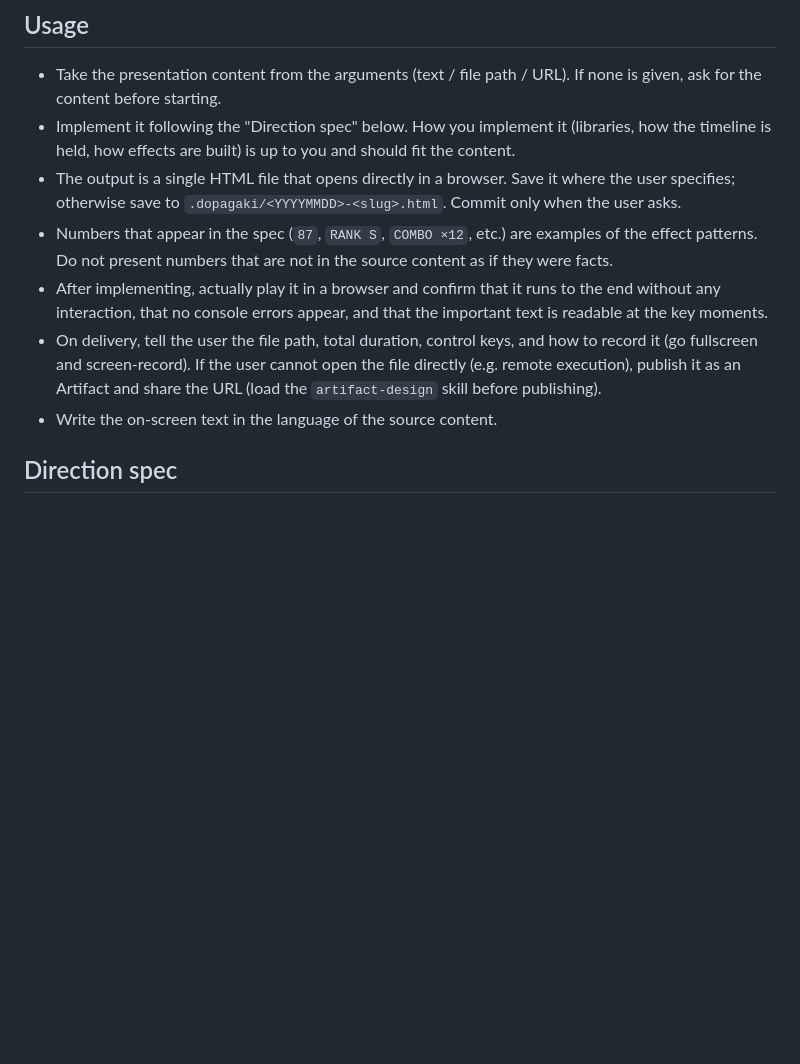
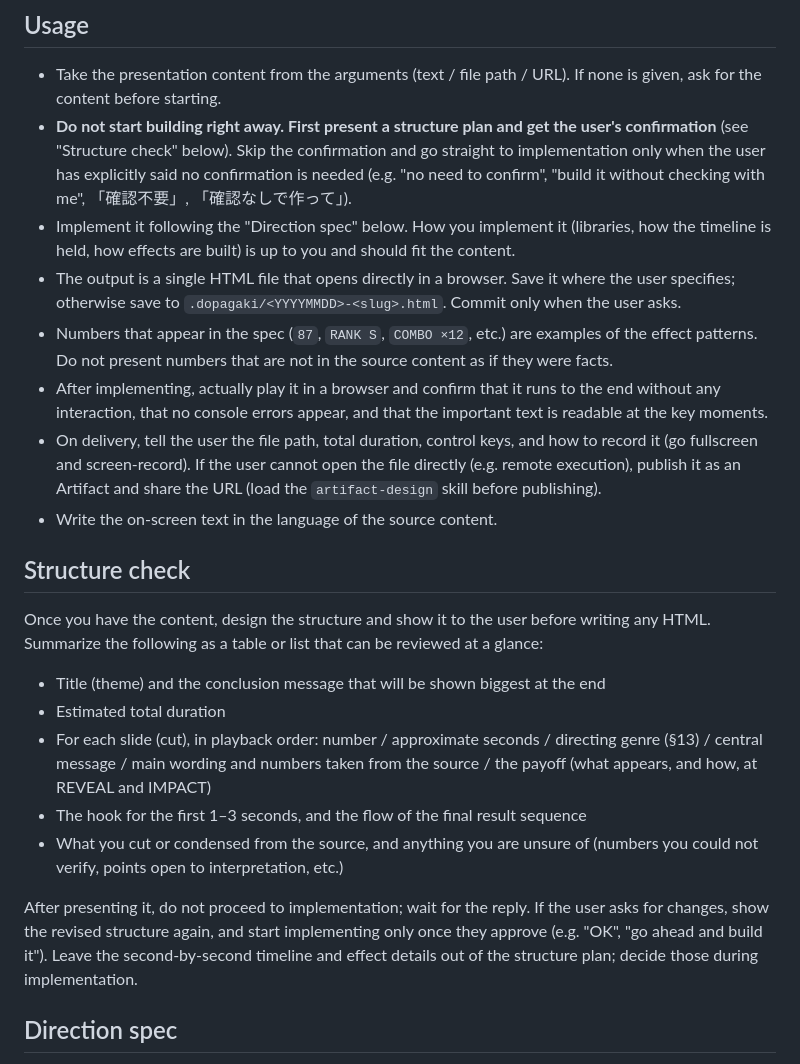
Before and after one commit to saitofjp/skills, a Markdown page: skills/dopagaki-generator/SKILL.md, the part around the change. Rendered like a GitHub page; blank space fills up the shorter version.

```diff
--- a/skills/dopagaki-generator/SKILL.md
+++ b/skills/dopagaki-generator/SKILL.md
@@ -10,12 +10,25 @@ description: Turns the given content (script, bullet points, file, or URL) into
 ## Usage
 
 - Take the presentation content from the arguments (text / file path / URL). If none is given, ask for the content before starting.
+- **Do not start building right away. First present a structure plan and get the user's confirmation** (see "Structure check" below). Skip the confirmation and go straight to implementation only when the user has explicitly said no confirmation is needed (e.g. "no need to confirm", "build it without checking with me", 「確認不要」, 「確認なしで作って」).
 - Implement it following the "Direction spec" below. How you implement it (libraries, how the timeline is held, how effects are built) is up to you and should fit the content.
 - The output is a single HTML file that opens directly in a browser. Save it where the user specifies; otherwise save to `.dopagaki/<YYYYMMDD>-<slug>.html`. Commit only when the user asks.
 - Numbers that appear in the spec (`87`, `RANK S`, `COMBO ×12`, etc.) are examples of the effect patterns. Do not present numbers that are not in the source content as if they were facts.
 - After implementing, actually play it in a browser and confirm that it runs to the end without any interaction, that no console errors appear, and that the important text is readable at the key moments.
 - On delivery, tell the user the file path, total duration, control keys, and how to record it (go fullscreen and screen-record). If the user cannot open the file directly (e.g. remote execution), publish it as an Artifact and share the URL (load the `artifact-design` skill before publishing).
 - Write the on-screen text in the language of the source content.
+
+## Structure check
+
+Once you have the content, design the structure and show it to the user before writing any HTML. Summarize the following as a table or list that can be reviewed at a glance:
+
+- Title (theme) and the conclusion message that will be shown biggest at the end
+- Estimated total duration
+- For each slide (cut), in playback order: number / approximate seconds / directing genre (§13) / central message / main wording and numbers taken from the source / the payoff (what appears, and how, at REVEAL and IMPACT)
+- The hook for the first 1–3 seconds, and the flow of the final result sequence
+- What you cut or condensed from the source, and anything you are unsure of (numbers you could not verify, points open to interpretation, etc.)
+
+After presenting it, do not proceed to implementation; wait for the reply. If the user asks for changes, show the revised structure again, and start implementing only once they approve (e.g. "OK", "go ahead and build it"). Leave the second-by-second timeline and effect details out of the structure plan; decide those during implementation.
 
 ## Direction spec
 
```
Also changed, not shown: skills/dopagaki-generator/SKILL.ja.md (+13 -0 lines).
